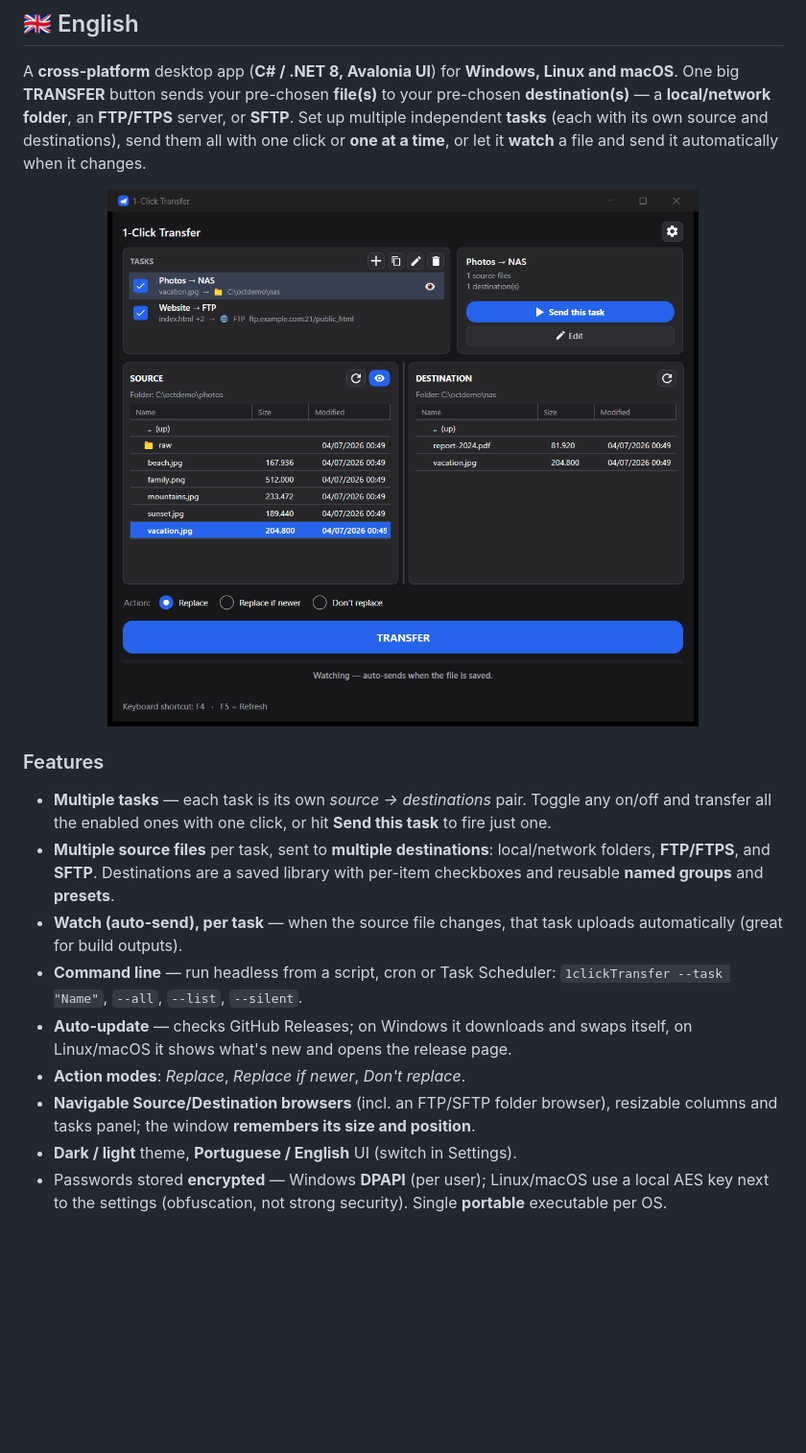
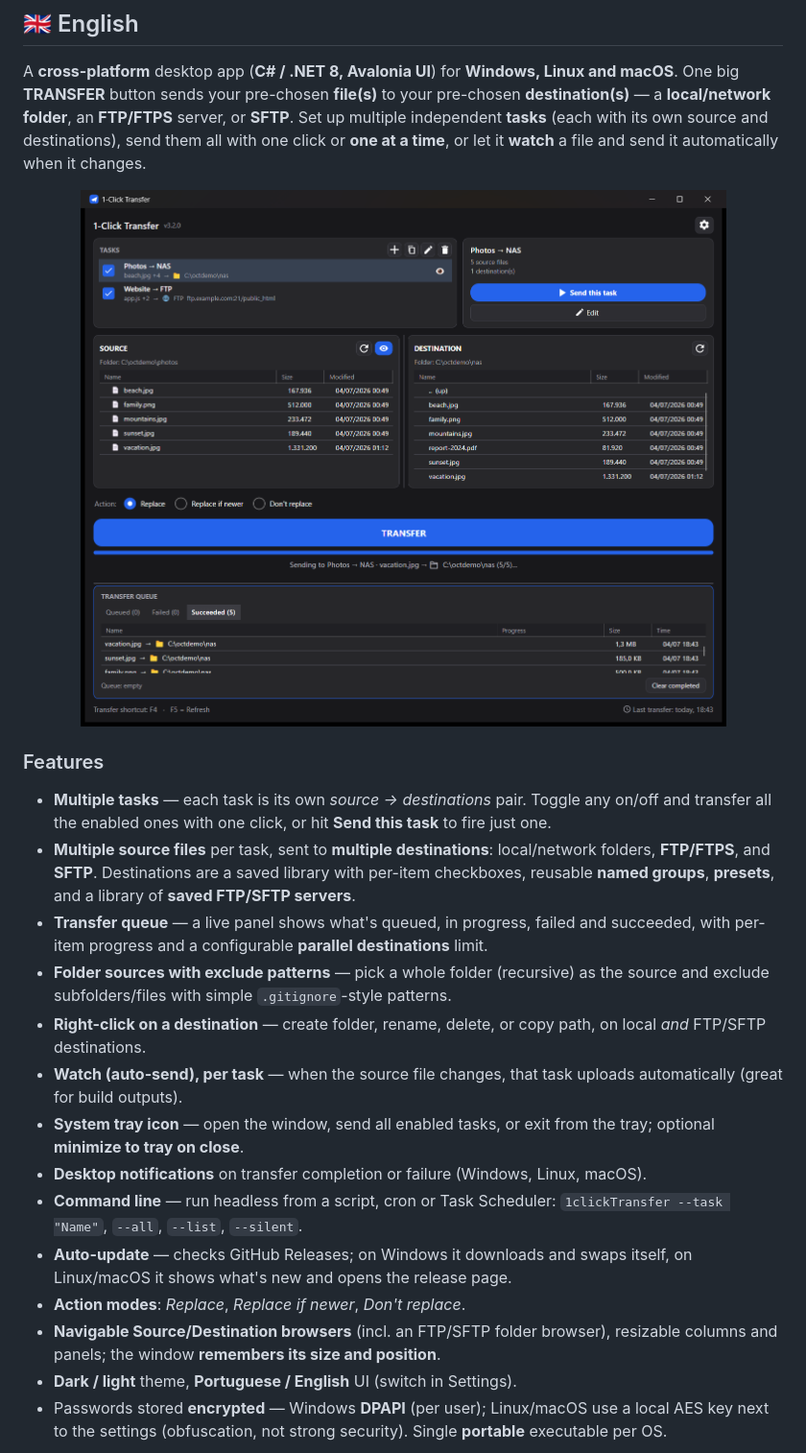
Before and after one commit to samaBR85/1clicktransfer, a Markdown page: README.md, the part around one of its changes. Shown at 96% size. Rendered like a GitHub page; pictures changed too: screenshots/v3.0/home.png; blank space fills up the shorter version.

```diff
--- a/README.md
+++ b/README.md
@@ -40,17 +40,26 @@ time**, or let it **watch** a file and send it automatically when it changes.
 - **Multiple tasks** — each task is its own *source → destinations* pair. Toggle any on/off and
   transfer all the enabled ones with one click, or hit **Send this task** to fire just one.
 - **Multiple source files** per task, sent to **multiple destinations**: local/network folders,
-  **FTP/FTPS**, and **SFTP**. Destinations are a saved library with per-item checkboxes and
-  reusable **named groups** and **presets**.
+  **FTP/FTPS**, and **SFTP**. Destinations are a saved library with per-item checkboxes, reusable
+  **named groups**, **presets**, and a library of **saved FTP/SFTP servers**.
+- **Transfer queue** — a live panel shows what's queued, in progress, failed and succeeded, with
+  per-item progress and a configurable **parallel destinations** limit.
+- **Folder sources with exclude patterns** — pick a whole folder (recursive) as the source and
+  exclude subfolders/files with simple `.gitignore`-style patterns.
+- **Right-click on a destination** — create folder, rename, delete, or copy path, on local
+  *and* FTP/SFTP destinations.
 - **Watch (auto-send), per task** — when the source file changes, that task uploads automatically
   (great for build outputs).
+- **System tray icon** — open the window, send all enabled tasks, or exit from the tray; optional
+  **minimize to tray on close**.
+- **Desktop notifications** on transfer completion or failure (Windows, Linux, macOS).
 - **Command line** — run headless from a script, cron or Task Scheduler:
   `1clickTransfer --task "Name"`, `--all`, `--list`, `--silent`.
 - **Auto-update** — checks GitHub Releases; on Windows it downloads and swaps itself, on Linux/macOS
   it shows what's new and opens the release page.
 - **Action modes**: *Replace*, *Replace if newer*, *Don't replace*.
 - **Navigable Source/Destination browsers** (incl. an FTP/SFTP folder browser), resizable columns
-  and tasks panel; the window **remembers its size and position**.
+  and panels; the window **remembers its size and position**.
 - **Dark / light** theme, **Portuguese / English** UI (switch in Settings).
 - Passwords stored **encrypted** — Windows **DPAPI** (per user); Linux/macOS use a local AES key
   next to the settings (obfuscation, not strong security). Single **portable** executable per OS.
```
Also changed, not shown: other parts of README.md (+15 -6 lines), docs/edit-v3.png, docs/hero-v3.png, screenshots/v3.0/edit-task.png, screenshots/v3.0/settings.png, 1 other file.
